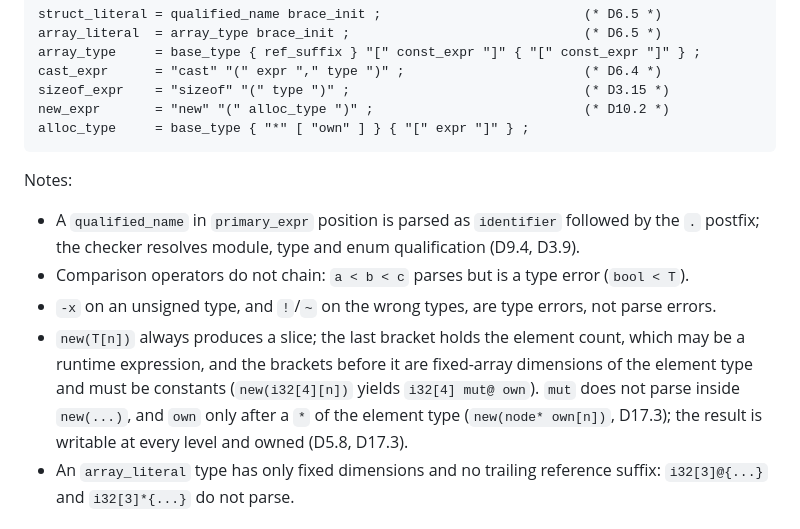
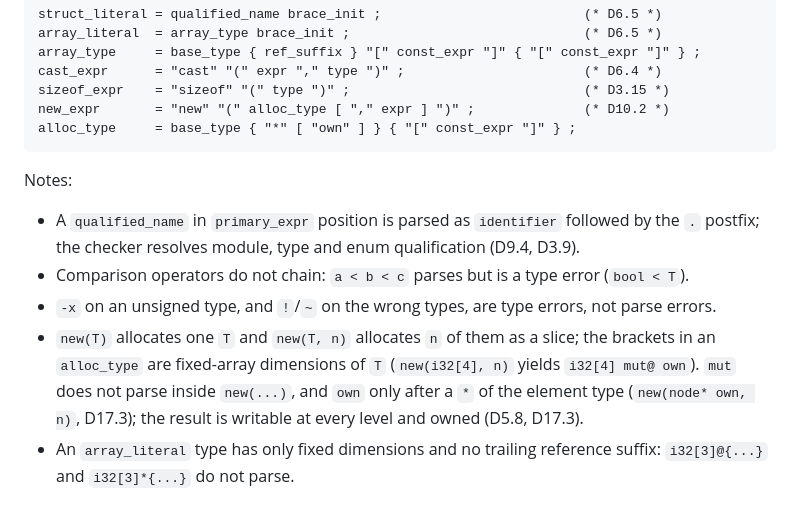
Before and after one commit to fort-lang/fort, a Markdown page: notes/grammar.md, the part around the change. Drawn GitHub-style.

````diff
--- a/notes/grammar.md
+++ b/notes/grammar.md
@@ -243,8 +243,8 @@ array_literal  = array_type brace_init ;                              (* D6.5 *)
 array_type     = base_type { ref_suffix } "[" const_expr "]" { "[" const_expr "]" } ;
 cast_expr      = "cast" "(" expr "," type ")" ;                       (* D6.4 *)
 sizeof_expr    = "sizeof" "(" type ")" ;                              (* D3.15 *)
-new_expr       = "new" "(" alloc_type ")" ;                           (* D10.2 *)
-alloc_type     = base_type { "*" [ "own" ] } { "[" expr "]" } ;
+new_expr       = "new" "(" alloc_type [ "," expr ] ")" ;              (* D10.2 *)
+alloc_type     = base_type { "*" [ "own" ] } { "[" const_expr "]" } ;
 ```
 
 Notes:
@@ -253,11 +253,10 @@ Notes:
   postfix; the checker resolves module, type and enum qualification (D9.4, D3.9).
 - Comparison operators do not chain: `a < b < c` parses but is a type error (`bool < T`).
 - `-x` on an unsigned type, and `!`/`~` on the wrong types, are type errors, not parse errors.
-- `new(T[n])` always produces a slice; the last bracket holds the element count, which may be a
-  runtime expression, and the brackets before it are fixed-array dimensions of the element type
-  and must be constants (`new(i32[4][n])` yields `i32[4] mut@ own`). `mut` does not parse inside
-  `new(...)`, and `own` only after a `*` of the element type (`new(node* own[n])`, D17.3); the
-  result is writable at every level and owned (D5.8, D17.3).
+- `new(T)` allocates one `T` and `new(T, n)` allocates `n` of them as a slice; the brackets in
+  an `alloc_type` are fixed-array dimensions of `T` (`new(i32[4], n)` yields `i32[4] mut@ own`).
+  `mut` does not parse inside `new(...)`, and `own` only after a `*` of the element type
+  (`new(node* own, n)`, D17.3); the result is writable at every level and owned (D5.8, D17.3).
 - An `array_literal` type has only fixed dimensions and no trailing reference suffix:
   `i32[3]@{...}` and `i32[3]*{...}` do not parse.
 
````
Also changed, not shown: notes/decisions.md (+23 -21 lines).
